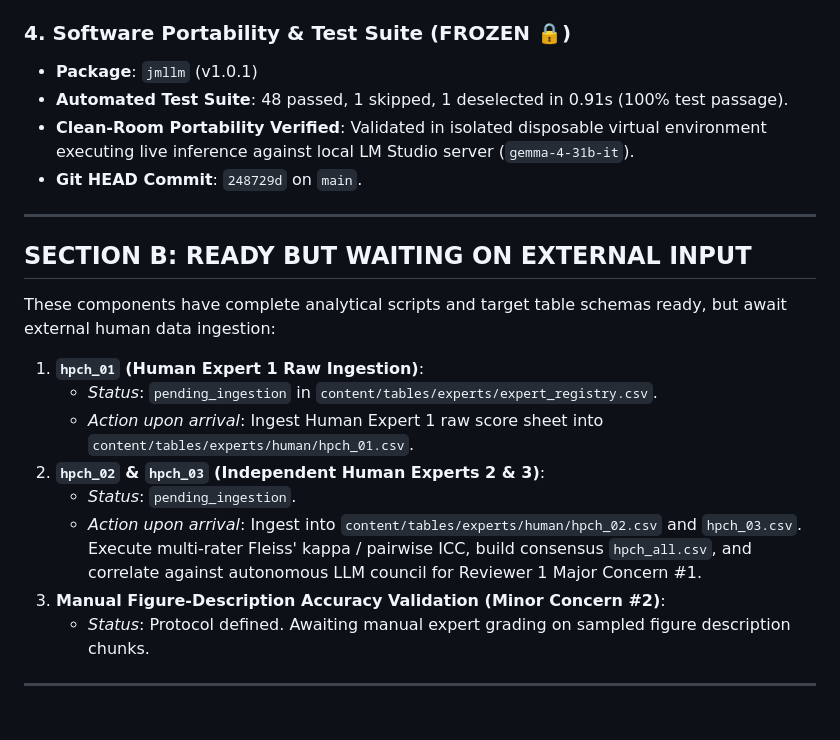
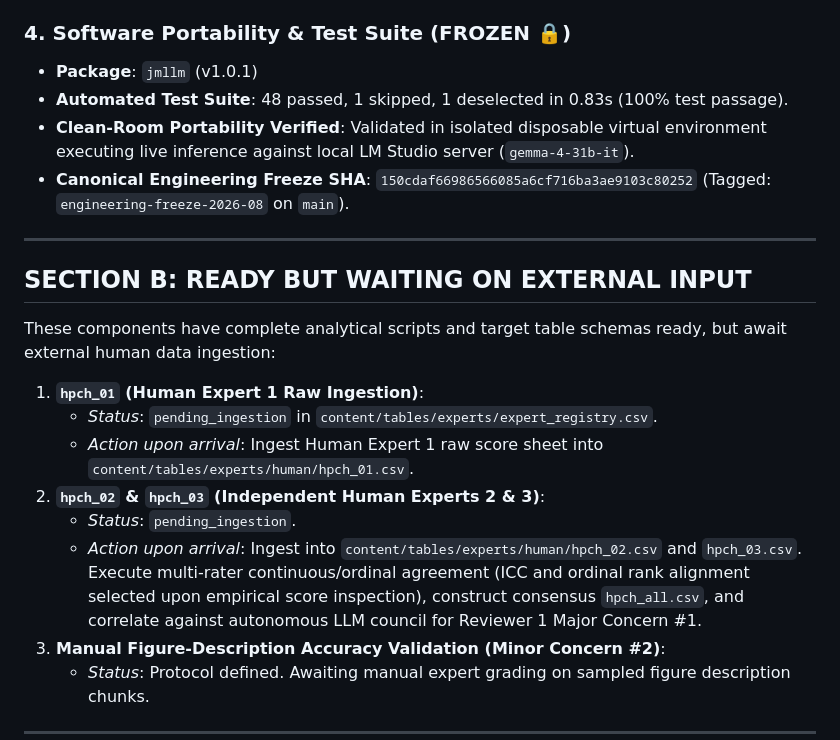
Before and after one commit to HNXJ/mllm-public, a Markdown page: docs/REVISION_FREEZE_STATUS.md, the part around the change. Rendered like a GitHub page; blank space fills up the shorter version.

Commit message:
docs: formalize canonical freeze SHA tag and flexible human agreement estimator

```diff
--- a/docs/REVISION_FREEZE_STATUS.md
+++ b/docs/REVISION_FREEZE_STATUS.md
@@ -61,9 +61,9 @@ Cataloged in [`content/tables/canonical_31_paper_corpus_registry.csv`](file:///U
 ### 4. Software Portability & Test Suite (FROZEN 🔒)
 
 - **Package**: `jmllm` (v1.0.1)
-- **Automated Test Suite**: 48 passed, 1 skipped, 1 deselected in 0.91s (100% test passage).
+- **Automated Test Suite**: 48 passed, 1 skipped, 1 deselected in 0.83s (100% test passage).
 - **Clean-Room Portability Verified**: Validated in isolated disposable virtual environment executing live inference against local LM Studio server (`gemma-4-31b-it`).
-- **Git HEAD Commit**: `248729d` on `main`.
+- **Canonical Engineering Freeze SHA**: `150cdaf66986566085a6cf716ba3ae9103c80252` (Tagged: `engineering-freeze-2026-08` on `main`).
 
 ---
 
@@ -76,7 +76,7 @@ These components have complete analytical scripts and target table schemas ready
    - *Action upon arrival*: Ingest Human Expert 1 raw score sheet into `content/tables/experts/human/hpch_01.csv`.
 2. **`hpch_02` & `hpch_03` (Independent Human Experts 2 & 3)**:
    - *Status*: `pending_ingestion`.
-   - *Action upon arrival*: Ingest into `content/tables/experts/human/hpch_02.csv` and `hpch_03.csv`. Execute multi-rater Fleiss' kappa / pairwise ICC, build consensus `hpch_all.csv`, and correlate against autonomous LLM council for Reviewer 1 Major Concern #1.
+   - *Action upon arrival*: Ingest into `content/tables/experts/human/hpch_02.csv` and `hpch_03.csv`. Execute multi-rater continuous/ordinal agreement (ICC and ordinal rank alignment selected upon empirical score inspection), construct consensus `hpch_all.csv`, and correlate against autonomous LLM council for Reviewer 1 Major Concern #1.
 3. **Manual Figure-Description Accuracy Validation (Minor Concern #2)**:
    - *Status*: Protocol defined. Awaiting manual expert grading on sampled figure description chunks.
 
```
